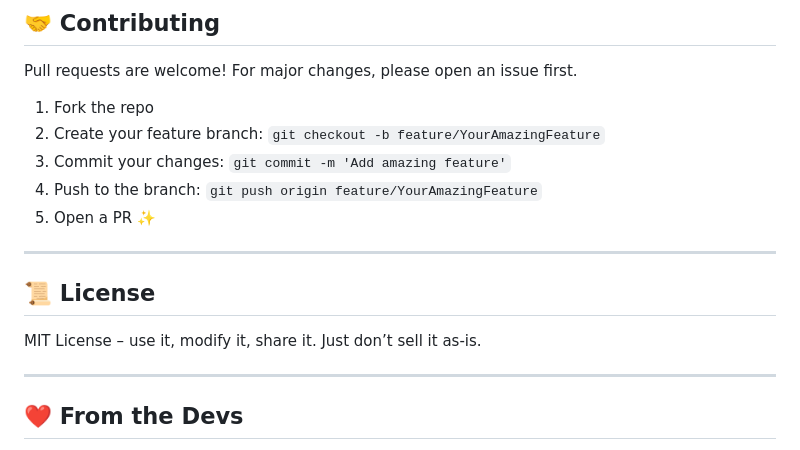
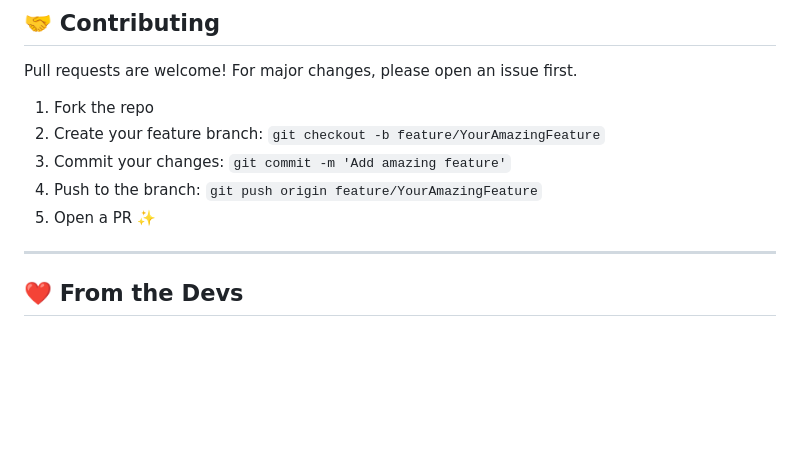
Before and after one commit to Krharry-28/Online-Book-Store, a Markdown page: README.md, the part around the change. GitHub-like rendering; blank space fills up the shorter version.

```diff
--- a/README.md
+++ b/README.md
@@ -116,11 +116,7 @@ Pull requests are welcome! For major changes, please open an issue first.
 
 ---
 
-## 📜 License
 
-MIT License – use it, modify it, share it. Just don’t sell it as-is.
-
----
 
 ## ❤️ From the Devs
 
```
